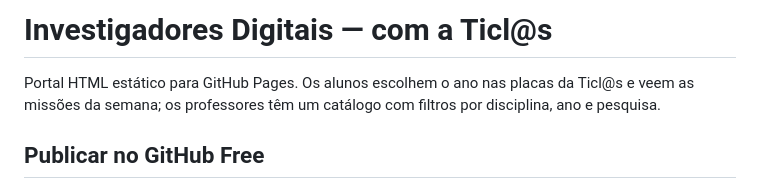
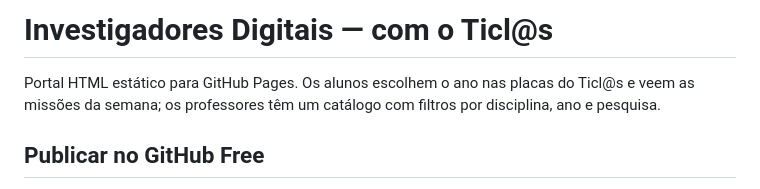
Before and after one commit to cspsya/ticlas-investigadores-digitais, a Markdown page: README.md, the part around the change. Drawn GitHub-style.

Commit message:
Corrigir género da mascote para o Ticl@s

```diff
--- a/README.md
+++ b/README.md
@@ -1,6 +1,6 @@
-# Investigadores Digitais — com a Ticl@s
+# Investigadores Digitais — com o Ticl@s
 
-Portal HTML estático para GitHub Pages. Os alunos escolhem o ano nas placas da Ticl@s e veem as missões da semana; os professores têm um catálogo com filtros por disciplina, ano e pesquisa.
+Portal HTML estático para GitHub Pages. Os alunos escolhem o ano nas placas do Ticl@s e veem as missões da semana; os professores têm um catálogo com filtros por disciplina, ano e pesquisa.
 
 ## Publicar no GitHub Free
 
```
